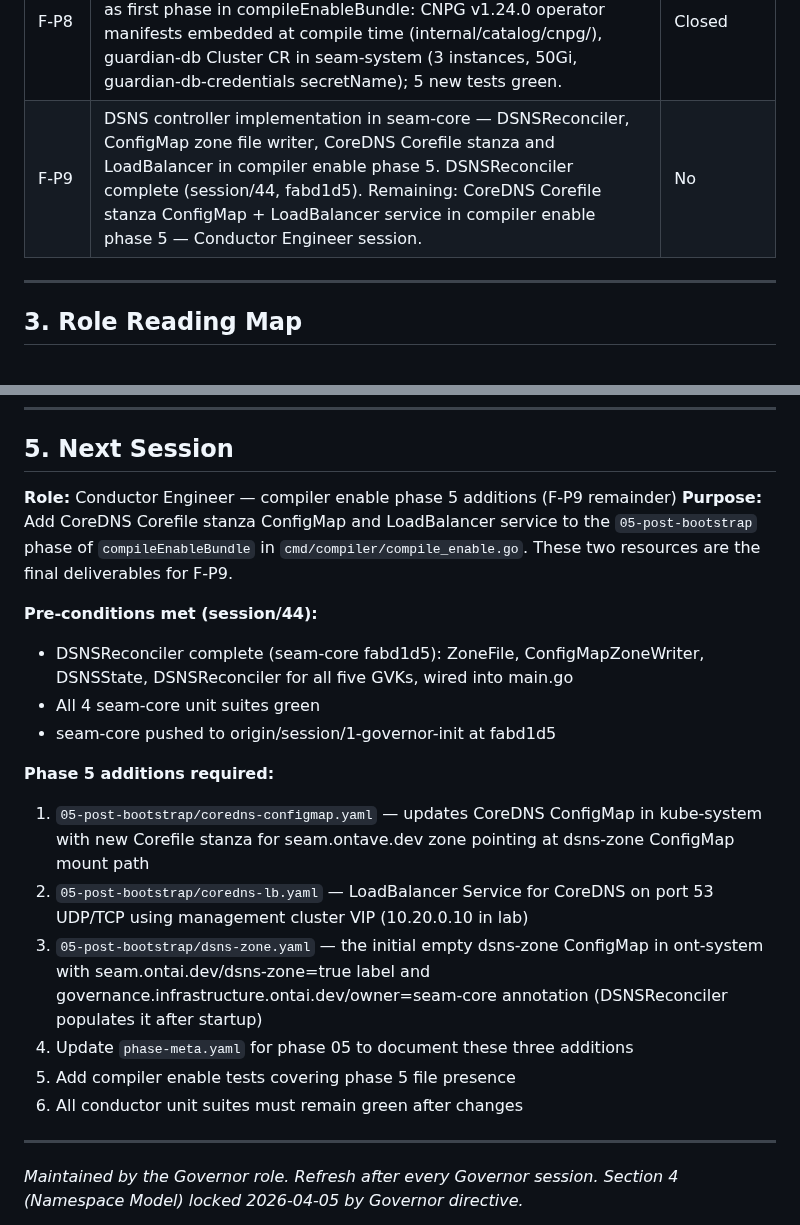
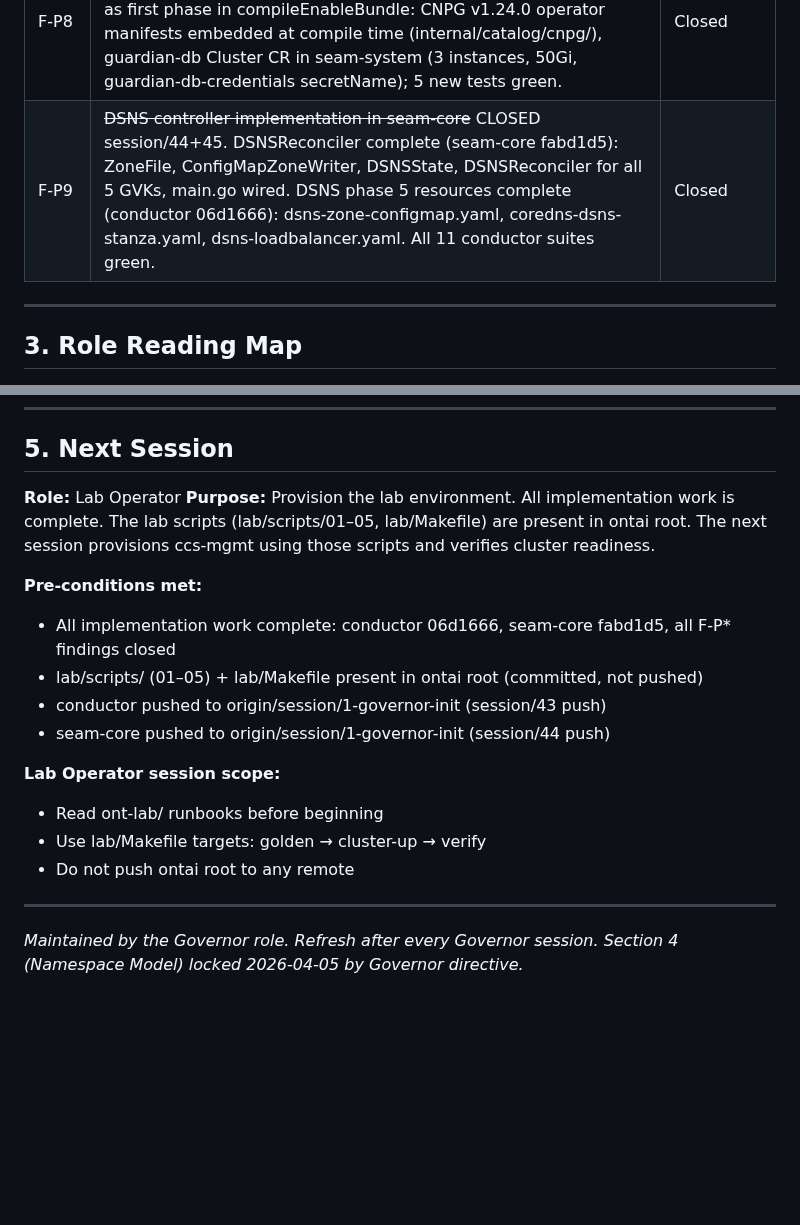
Before and after one commit to ontai-dev/ontai, a Markdown page: CONTEXT.md, 2 parts joined by grey strips. Drawn GitHub-style; blank space fills up the shorter version.

Commit message:
session/45: update CONTEXT.md — conductor 06d1666, F-P9 closed, Next Session lab provisioning

```diff
--- a/CONTEXT.md
+++ b/CONTEXT.md
@@ -38,7 +38,7 @@
 | F-P7  | ~~Update all existing day-2 reconcilers in platform to use the step list model~~ CLOSED session/33. WS1 (8db456d): all 6 job-submitting day-2 reconcilers migrated to RunnerConfig §17 multi-step model; OperationalRunnerConfig typed struct; 4-step NodeMaintenance; 2-step stack upgrade; S3 params in step.Parameters; ownerReference on all RCs; all tests green. WS2 (24ac26b): port-50000 retry/backoff; ControlPlaneUnreachable gate; PartialWorkerAvailability; 5 new tests green. | Closed |
 | Gap-31 | ~~Condition vocabulary drift — each operator declares its own condition type/reason constants independently~~ FULLY RESOLVED session/39. pkg/conditions vocabulary package complete (seam-core 7f24eed); seam-core api/v1alpha1 migrated (fcec232); guardian migrated (8155ba2); platform migrated (871db38); wrapper migrated (bacd59d); conductor had no local condition constants — nothing to migrate. SC-INV-002 closed for all 5 components. | Closed |
 | F-P8  | ~~compiler enable phase 0 implementation~~ CLOSED session/43 — conductor ee7adb0. 00-infrastructure-dependencies phase added as first phase in compileEnableBundle: CNPG v1.24.0 operator manifests embedded at compile time (internal/catalog/cnpg/), guardian-db Cluster CR in seam-system (3 instances, 50Gi, guardian-db-credentials secretName); 5 new tests green. | Closed |
-| F-P9  | DSNS controller implementation in seam-core — DSNSReconciler, ConfigMap zone file writer, CoreDNS Corefile stanza and LoadBalancer in compiler enable phase 5. DSNSReconciler complete (session/44, fabd1d5). Remaining: CoreDNS Corefile stanza ConfigMap + LoadBalancer service in compiler enable phase 5 — Conductor Engineer session. | No |
+| F-P9  | ~~DSNS controller implementation in seam-core~~ CLOSED session/44+45. DSNSReconciler complete (seam-core fabd1d5): ZoneFile, ConfigMapZoneWriter, DSNSState, DSNSReconciler for all 5 GVKs, main.go wired. DSNS phase 5 resources complete (conductor 06d1666): dsns-zone-configmap.yaml, coredns-dsns-stanza.yaml, dsns-loadbalancer.yaml. All 11 conductor suites green. | Closed |
 
 ---
 
@@ -77,21 +77,19 @@ Inventions such as `security-system`, `platform-system`, `infra-system`, `guardi
 
 ## 5. Next Session
 
-**Role:** Conductor Engineer — compiler enable phase 5 additions (F-P9 remainder)
-**Purpose:** Add CoreDNS Corefile stanza ConfigMap and LoadBalancer service to the `05-post-bootstrap` phase of `compileEnableBundle` in `cmd/compiler/compile_enable.go`. These two resources are the final deliverables for F-P9.
+**Role:** Lab Operator
+**Purpose:** Provision the lab environment. All implementation work is complete. The lab scripts (lab/scripts/01–05, lab/Makefile) are present in ontai root. The next session provisions ccs-mgmt using those scripts and verifies cluster readiness.
 
-**Pre-conditions met (session/44):**
-- DSNSReconciler complete (seam-core fabd1d5): ZoneFile, ConfigMapZoneWriter, DSNSState, DSNSReconciler for all five GVKs, wired into main.go
-- All 4 seam-core unit suites green
-- seam-core pushed to origin/session/1-governor-init at fabd1d5
+**Pre-conditions met:**
+- All implementation work complete: conductor 06d1666, seam-core fabd1d5, all F-P* findings closed
+- lab/scripts/ (01–05) + lab/Makefile present in ontai root (committed, not pushed)
+- conductor pushed to origin/session/1-governor-init (session/43 push)
+- seam-core pushed to origin/session/1-governor-init (session/44 push)
 
-**Phase 5 additions required:**
-1. `05-post-bootstrap/coredns-configmap.yaml` — updates CoreDNS ConfigMap in kube-system with new Corefile stanza for seam.ontave.dev zone pointing at dsns-zone ConfigMap mount path
-2. `05-post-bootstrap/coredns-lb.yaml` — LoadBalancer Service for CoreDNS on port 53 UDP/TCP using management cluster VIP (10.20.0.10 in lab)
-3. `05-post-bootstrap/dsns-zone.yaml` — the initial empty dsns-zone ConfigMap in ont-system with seam.ontai.dev/dsns-zone=true label and governance.infrastructure.ontai.dev/owner=seam-core annotation (DSNSReconciler populates it after startup)
-4. Update `phase-meta.yaml` for phase 05 to document these three additions
-5. Add compiler enable tests covering phase 5 file presence
-6. All conductor unit suites must remain green after changes
+**Lab Operator session scope:**
+- Read ont-lab/ runbooks before beginning
+- Use lab/Makefile targets: golden → cluster-up → verify
+- Do not push ontai root to any remote
 
 ---
 *Maintained by the Governor role. Refresh after every Governor session.*
```
Also changed, not shown: other parts of CONTEXT.md (+1 -1 lines).
